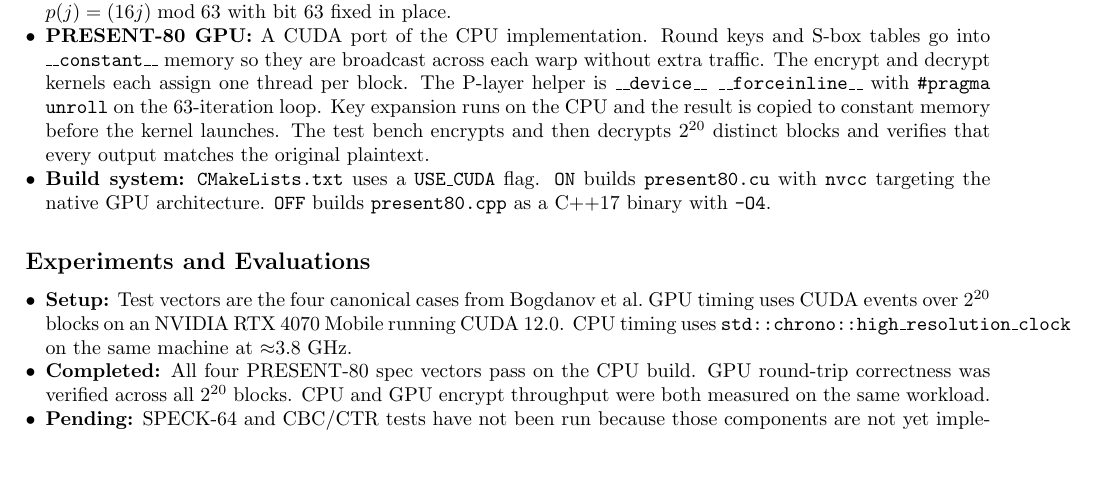
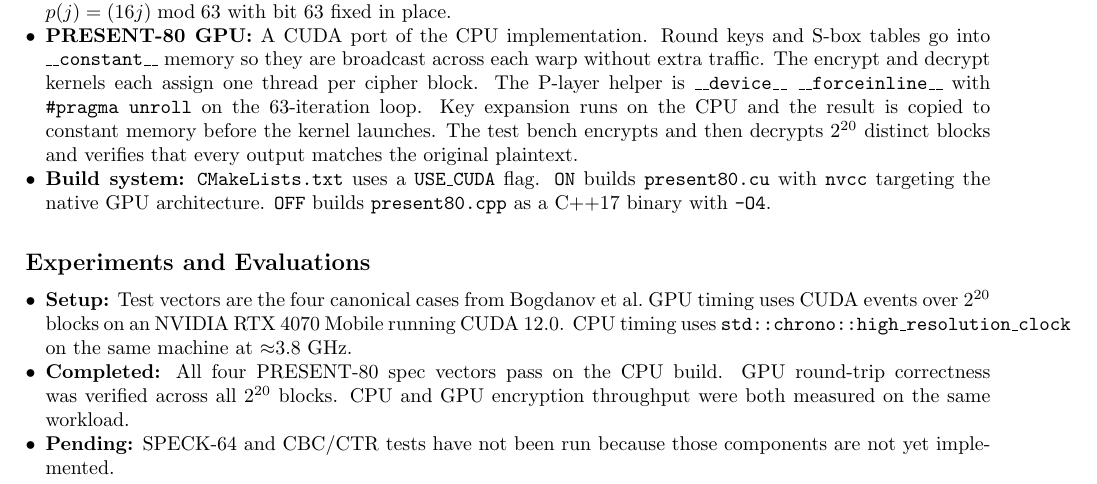
Before and after one commit to devansh-gupta19/ECE268-Lightweight_block_cipher, a LaTeX document (progress_report.tex): part of page 1 of 3, cut so that both start at the same text, the shorter picture padded with empty space. Compiled offline with pdfLaTeX.

Commit message:
minor fixes

```diff
--- a/progress_report.tex
+++ b/progress_report.tex
@@ -47,7 +47,7 @@ AES baseline are pending.
   \item \textbf{PRESENT-80 GPU:} A CUDA port of the CPU implementation. Round keys and
         S-box tables go into \texttt{\_\_constant\_\_} memory so they are broadcast across
         each warp without extra traffic. The encrypt and decrypt kernels each assign one
-        thread per block. The P-layer helper is \texttt{\_\_device\_\_ \_\_forceinline\_\_}
+        thread per cipher block. The P-layer helper is \texttt{\_\_device\_\_ \_\_forceinline\_\_}
         with \texttt{\#pragma unroll} on the 63-iteration loop. Key expansion runs on the
         CPU and the result is copied to constant memory before the kernel launches. The
         test bench encrypts and then decrypts $2^{20}$ distinct blocks and verifies that
@@ -68,7 +68,7 @@ AES baseline are pending.
 
   \item \textbf{Completed:} All four PRESENT-80 spec vectors pass on the CPU build.
         GPU round-trip correctness was verified across all $2^{20}$ blocks. CPU and GPU
-        encrypt throughput were both measured on the same workload.
+        encryption throughput were both measured on the same workload.
 
   \item \textbf{Pending:} SPECK-64 and CBC/CTR tests have not been run because those
         components are not yet implemented.
```
Also changed, not shown: progress_report.pdf, progress_report.tex (2 more changed lines).
